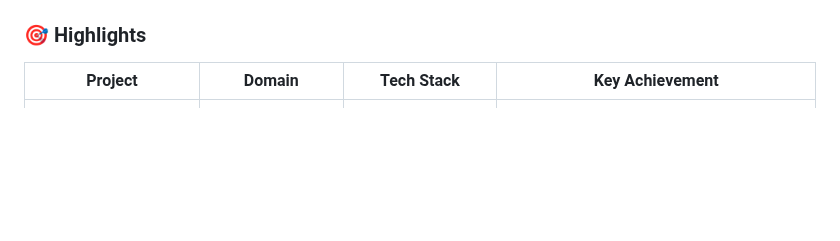
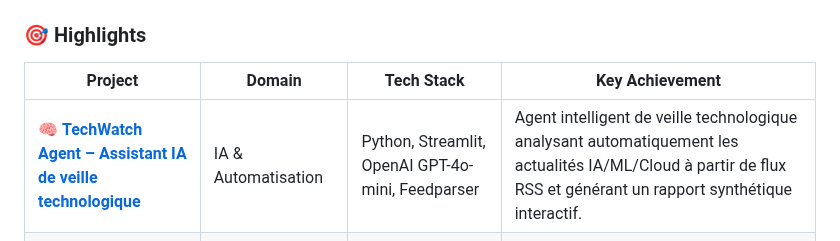
Before and after one commit to meneda11/meneda11, a Markdown page: README.md, the part around the change. Rendered like a GitHub page; blank space fills up the shorter version.

```diff
--- a/README.md
+++ b/README.md
@@ -118,6 +118,7 @@ Découvrez mes projets pratiques mettant en valeur mon expertise en : **Cloud Ar
 
 | Project | Domain | Tech Stack | Key Achievement |
 |---------|--------|------------|-----------------|
+| 🧠 **[TechWatch Agent – Assistant IA de veille technologique](https://github.com/meneda11/techwatch-agent)** | IA & Automatisation | Python, Streamlit, OpenAI GPT-4o-mini, Feedparser | Agent intelligent de veille technologique analysant automatiquement les actualités IA/ML/Cloud à partir de flux RSS et générant un rapport synthétique interactif. |
 | 🤖 **[Business Signal Detection & Recommendation Engine](https://github.com/meneda11/Business-signal-detection-and-recommandation-engine)** | AI/ML | Azure, Microsoft Fabric, Azure OpenAI, Dynamics 365, Power BI, Python | Moteur d’IA de recommandation et de détection de signaux d’affaires, exploitant des données multi-sources pour anticiper les besoins clients à l’échelle entreprise. |
 | ⚙️ **[Industrial Predictive Maintenance](https://github.com/meneda11/predictive-maintenance)** | Data Science / Industrial | AWS, Python, XGBoost, Random Forest, Scikit-learn, Docker, Airflow, Weights & Biases | Pipeline MLOps de prédiction de défaillance d’équipements industriels, estimant la probabilité qu’un équipement tombe en panne dans les 24 heures. |
 | 📈 **[Web Analytics & Tracking](#web-analytics-details)** | Web Analytics & BI | Matomo, Power BI, Google Analytics, Dynamics 365, Python | Mise en place des balises UTM, des déclencheurs et analyse comportementale des utilisateurs sur le site web (site Web) |
```
